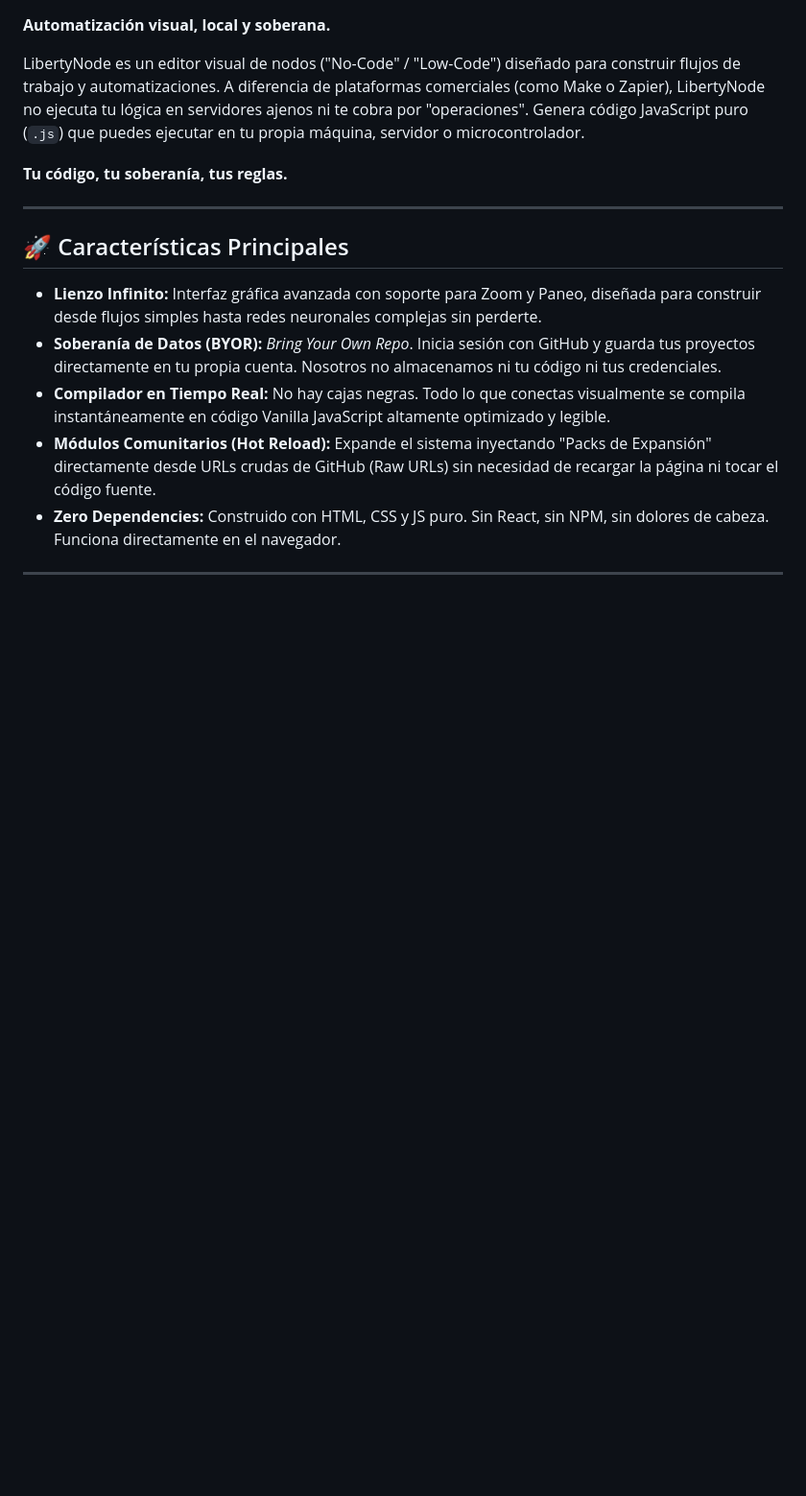
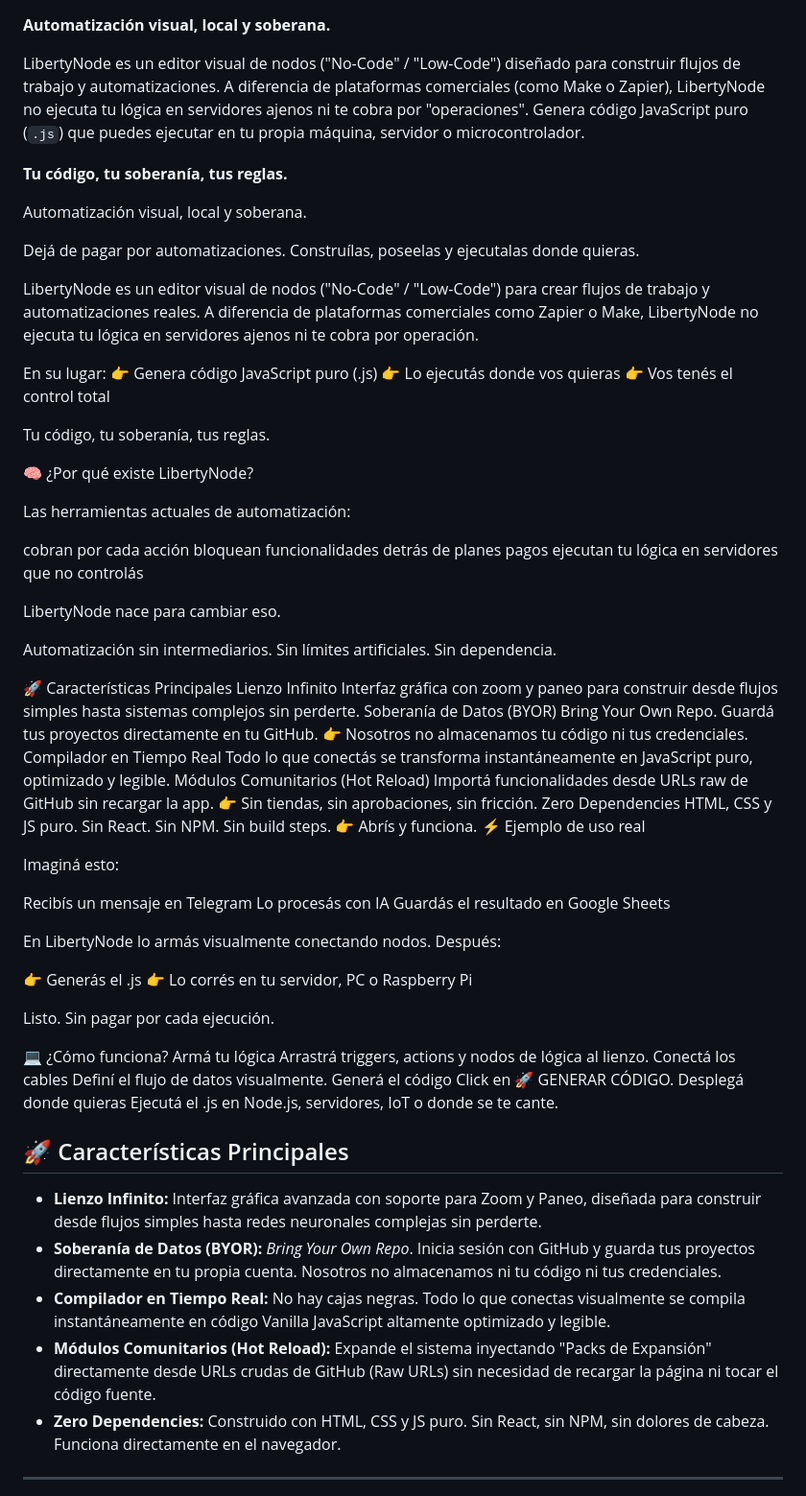
Before and after one commit to mauroheredia/libertynode, a Markdown page: README.md, the part around the change. Shown at 96% size. Rendered like a GitHub page; blank space fills up the shorter version.

Commit message:
Enhance README with detailed features and benefits
Expanded the README to provide detailed information about LibertyNode's features and benefits, emphasizing local automation and user control.

```diff
--- a/README.md
+++ b/README.md
@@ -8,7 +8,72 @@ LibertyNode es un editor visual de nodos ("No-Code" / "Low-Code") diseñado para
 
 **Tu código, tu soberanía, tus reglas.**
 
----
+Automatización visual, local y soberana.
+
+Dejá de pagar por automatizaciones. Construílas, poseelas y ejecutalas donde quieras.
+
+LibertyNode es un editor visual de nodos ("No-Code" / "Low-Code") para crear flujos de trabajo y automatizaciones reales.
+A diferencia de plataformas comerciales como Zapier o Make, LibertyNode no ejecuta tu lógica en servidores ajenos ni te cobra por operación.
+
+En su lugar:
+👉 Genera código JavaScript puro (.js)
+👉 Lo ejecutás donde vos quieras
+👉 Vos tenés el control total
+
+Tu código, tu soberanía, tus reglas.
+
+🧠 ¿Por qué existe LibertyNode?
+
+Las herramientas actuales de automatización:
+
+cobran por cada acción
+bloquean funcionalidades detrás de planes pagos
+ejecutan tu lógica en servidores que no controlás
+
+LibertyNode nace para cambiar eso.
+
+Automatización sin intermediarios. Sin límites artificiales. Sin dependencia.
+
+🚀 Características Principales
+Lienzo Infinito
+Interfaz gráfica con zoom y paneo para construir desde flujos simples hasta sistemas complejos sin perderte.
+Soberanía de Datos (BYOR)
+Bring Your Own Repo. Guardá tus proyectos directamente en tu GitHub.
+👉 Nosotros no almacenamos tu código ni tus credenciales.
+Compilador en Tiempo Real
+Todo lo que conectás se transforma instantáneamente en JavaScript puro, optimizado y legible.
+Módulos Comunitarios (Hot Reload)
+Importá funcionalidades desde URLs raw de GitHub sin recargar la app.
+👉 Sin tiendas, sin aprobaciones, sin fricción.
+Zero Dependencies
+HTML, CSS y JS puro.
+Sin React. Sin NPM. Sin build steps.
+👉 Abrís y funciona.
+⚡ Ejemplo de uso real
+
+Imaginá esto:
+
+Recibís un mensaje en Telegram
+Lo procesás con IA
+Guardás el resultado en Google Sheets
+
+En LibertyNode lo armás visualmente conectando nodos.
+Después:
+
+👉 Generás el .js
+👉 Lo corrés en tu servidor, PC o Raspberry Pi
+
+Listo. Sin pagar por cada ejecución.
+
+💻 ¿Cómo funciona?
+Armá tu lógica
+Arrastrá triggers, actions y nodos de lógica al lienzo.
+Conectá los cables
+Definí el flujo de datos visualmente.
+Generá el código
+Click en 🚀 GENERAR CÓDIGO.
+Desplegá donde quieras
+Ejecutá el .js en Node.js, servidores, IoT o donde se te cante.
 
 ## 🚀 Características Principales
 
```
